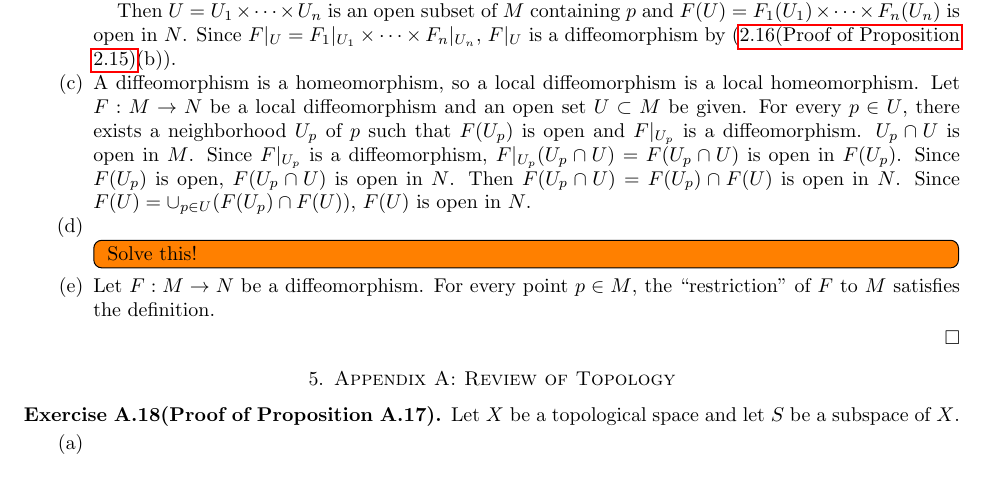
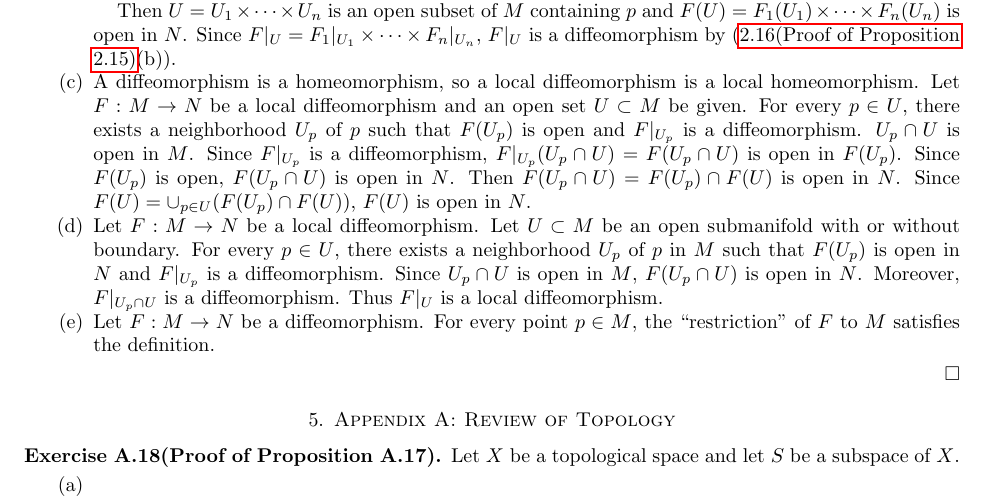
Before and after one commit to hidenori-shinohara/smooth_manifolds, a LaTeX paper (introduction_to_smooth_manifolds_notes.tex, which reads chapter4.tex): part of page 21 of 25, cut so that both start at the same text, the shorter picture padded with empty space. Compiled offline with pdfLaTeX.

Commit message:
Finish 4.7(d)

```diff
--- a/chapter4.tex
+++ b/chapter4.tex
@@ -135,9 +135,12 @@
       Then $F(U_p \cap U) = F(U_p) \cap F(U)$ is open in $N$.
       Since $F(U) = \cup_{p \in U} (F(U_p) \cap F(U))$, $F(U)$ is open in $N$.
     \item
-      \todo[inline,caption={}]{
-        Solve this!
-      }
+      Let $F:M \rightarrow N$ be a local diffeomorphism.
+      Let $U \subset M$ be an open submanifold with or without boundary.
+      For every $p \in U$, there exists a neighborhood $U_p$ of $p$ in $M$ such that $F(U_p)$ is open in $N$ and $F\vert_{U_p}$ is a diffeomorphism.
+      Since $U_p \cap U$ is open in $M$, $F(U_p \cap U)$ is open in $N$.
+      Moreover, $F\vert_{U_p \cap U}$ is a diffeomorphism.
+      Thus $F\vert_{U}$ is a local diffeomorphism.
     \item
       Let $F:M \rightarrow N$ be a diffeomorphism.
       For every point $p \in M$, the ``restriction" of $F$ to $M$ satisfies the definition.
```
Also changed, not shown: introduction_to_smooth_manifolds_notes.pdf.
